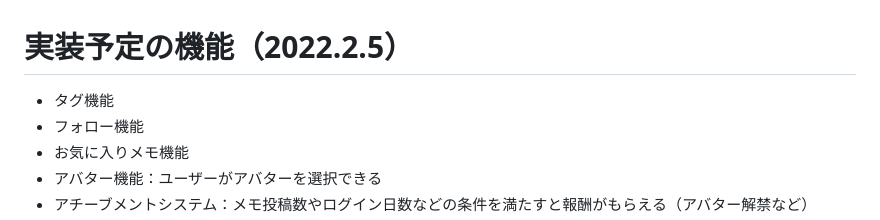
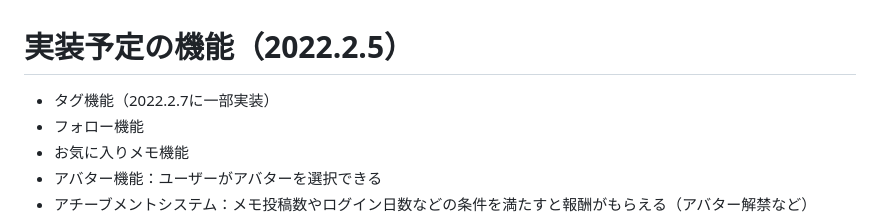
Before and after one commit to Shou1204/memopro, a Markdown page: README.md, the part around the change. Drawn GitHub-style.

```diff
--- a/README.md
+++ b/README.md
@@ -123,7 +123,7 @@ https://memopro.onrender.com
 <br />
 
 # 実装予定の機能（2022.2.5）
-- タグ機能
+- タグ機能（2022.2.7に一部実装）
 - フォロー機能
 - お気に入りメモ機能
 - アバター機能：ユーザーがアバターを選択できる
```
